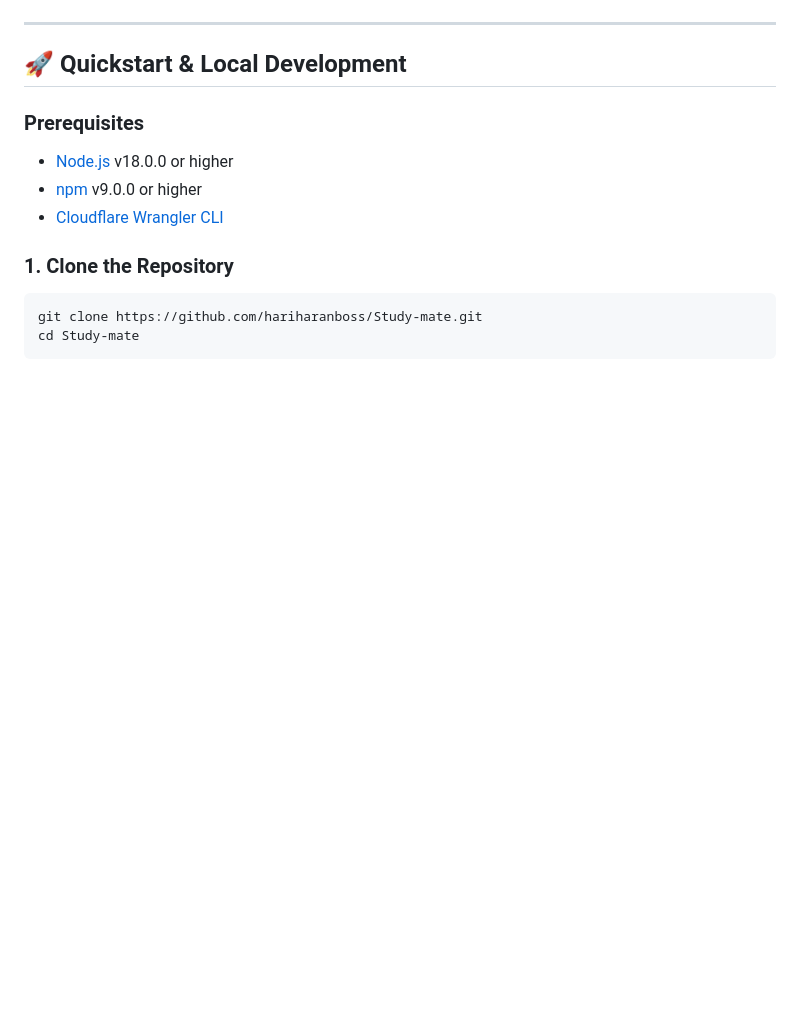
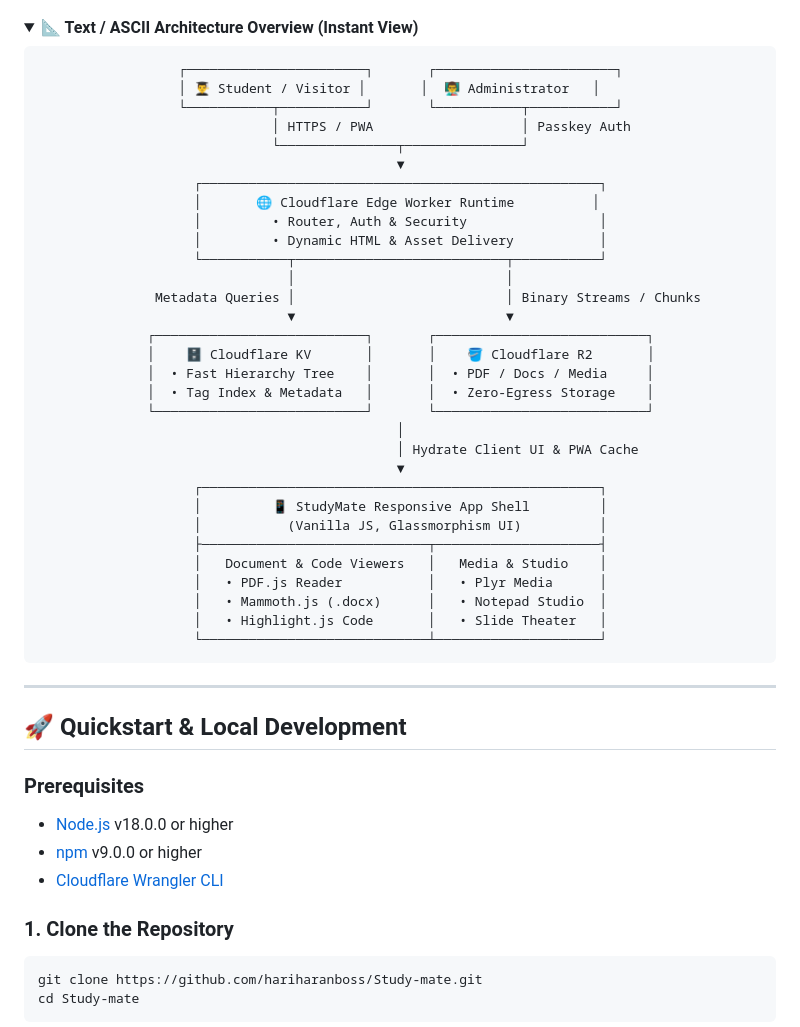
Before and after one commit to Boobesh-ir-23/Study-mate, a Markdown page: README.md, the part around one of its changes. GitHub-like rendering; folded sections open; blank space fills up the shorter version.

Commit message:
docs: center README header title and badges, optimize architecture diagram layout

````diff
--- a/README.md
+++ b/README.md
@@ -53 +82,39 @@ graph TD
 ```
+
+<details>
+<summary><b>📐 Text / ASCII Architecture Overview (Instant View)</b></summary>
+
+```text
+                  ┌───────────────────────┐       ┌───────────────────────┐
+                  │ 👨‍🎓 Student / Visitor │       │  👨‍🏫 Administrator   │
+                  └───────────┬───────────┘       └───────────┬───────────┘
+                              │ HTTPS / PWA                   │ Passkey Auth
+                              └───────────────┬───────────────┘
+                                              ▼
+                    ┌───────────────────────────────────────────────────┐
+                    │       🌐 Cloudflare Edge Worker Runtime          │
+                    │         • Router, Auth & Security                 │
+                    │         • Dynamic HTML & Asset Delivery           │
+                    └───────────┬───────────────────────────┬───────────┘
+                                │                           │
+               Metadata Queries │                           │ Binary Streams / Chunks
+                                ▼                           ▼
+              ┌───────────────────────────┐       ┌───────────────────────────┐
+              │    🗄️ Cloudflare KV       │       │    🪣 Cloudflare R2       │
+              │  • Fast Hierarchy Tree    │       │  • PDF / Docs / Media     │
+              │  • Tag Index & Metadata   │       │  • Zero-Egress Storage    │
+              └───────────────────────────┘       └───────────────────────────┘
+                                              │
+                                              │ Hydrate Client UI & PWA Cache
+                                              ▼
+                    ┌───────────────────────────────────────────────────┐
+                    │         📱 StudyMate Responsive App Shell         │
+                    │           (Vanilla JS, Glassmorphism UI)          │
+                    ├─────────────────────────────┬─────────────────────┤
+                    │   Document & Code Viewers   │   Media & Studio    │
+                    │   • PDF.js Reader           │   • Plyr Media      │
+                    │   • Mammoth.js (.docx)      │   • Notepad Studio  │
+                    │   • Highlight.js Code       │   • Slide Theater   │
+                    └─────────────────────────────┴─────────────────────┘
+```
+
````
Also changed, not shown: other parts of README.md (+46 -16 lines).
